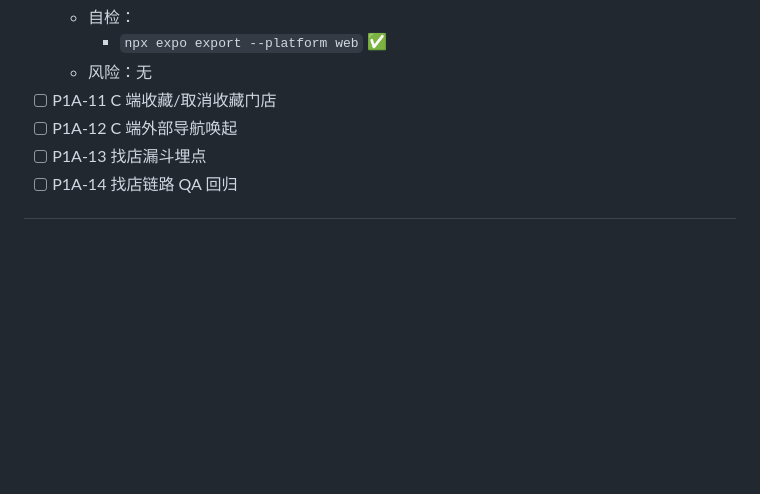
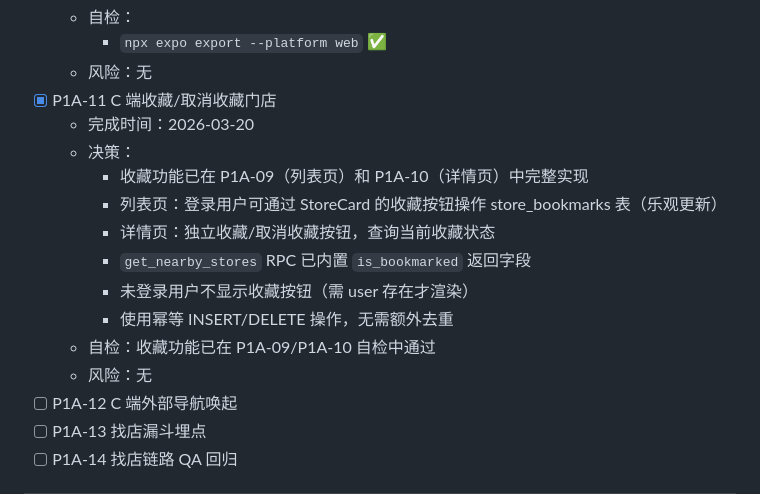
Before and after one commit to ZexuanMA/yourwinebook, a Markdown page: AI_PROGRESS.md, the part around the change. Drawn GitHub-style; blank space fills up the shorter version.

Commit message:
docs(P1A-11): 记录收藏功能完成状态
收藏操作已在 P1A-09（列表页）和 P1A-10（详情页）中完整实现

Co-Authored-By: Claude Opus 4.6 <noreply@anthropic.com>

```diff
--- a/AI_PROGRESS.md
+++ b/AI_PROGRESS.md
@@ -883,7 +883,17 @@
   - 自检：
     - `npx expo export --platform web` ✅
   - 风险：无
-- [ ] P1A-11 C 端收藏/取消收藏门店
+- [x] P1A-11 C 端收藏/取消收藏门店
+  - 完成时间：2026-03-20
+  - 决策：
+    - 收藏功能已在 P1A-09（列表页）和 P1A-10（详情页）中完整实现
+    - 列表页：登录用户可通过 StoreCard 的收藏按钮操作 store_bookmarks 表（乐观更新）
+    - 详情页：独立收藏/取消收藏按钮，查询当前收藏状态
+    - `get_nearby_stores` RPC 已内置 `is_bookmarked` 返回字段
+    - 未登录用户不显示收藏按钮（需 user 存在才渲染）
+    - 使用幂等 INSERT/DELETE 操作，无需额外去重
+  - 自检：收藏功能已在 P1A-09/P1A-10 自检中通过
+  - 风险：无
 - [ ] P1A-12 C 端外部导航唤起
 - [ ] P1A-13 找店漏斗埋点
 - [ ] P1A-14 找店链路 QA 回归
```
